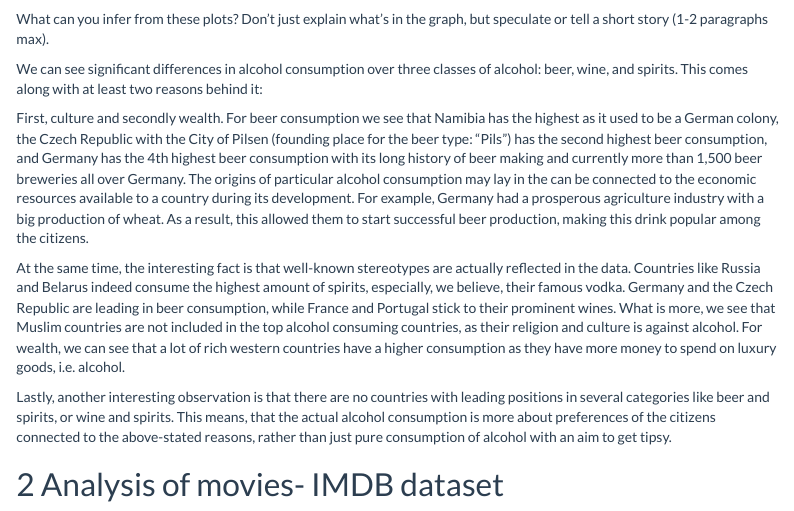
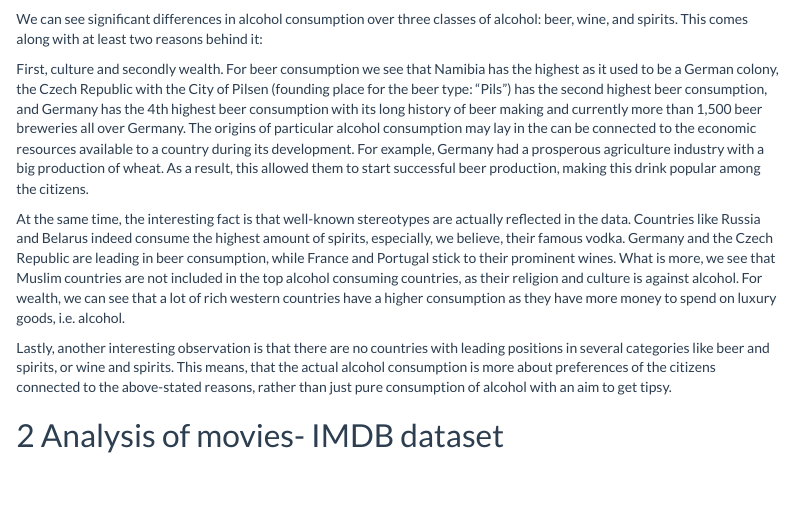
Before and after one commit to senasalman/Homework1, an R Markdown document (homework1.Rmd): the page in a window 1100 px wide, from 2420 px down. Rendered offline with R 4.5, knitr and Pandoc, with nearby package versions; some code elsewhere in the file could not run offline; menus at the side of the page are left out; long lines of code are wrapped.

Commit message:
Update homework1.Rmd

````diff
--- a/homework1.Rmd
+++ b/homework1.Rmd
@@ -123,12 +123,8 @@ ggplot(spirit_data, aes(y=reorder(country,spirit_servings),x=spirit_servings))+
   scale_x_continuous(expand = c(0,0))
 ```
 
-What can you infer from these plots? Don't just explain what's in the graph, but speculate or tell a short story (1-2 paragraphs max).
 
 We can see significant differences in alcohol consumption over three classes of alcohol: beer, wine, and spirits. This comes along with at least two reasons behind it:
-
-
-
 
 First, culture and secondly wealth. For beer consumption we see that Namibia has the highest as it used to be a German colony, the Czech Republic with the City of Pilsen (founding place for the beer type: "Pils") has the second highest beer consumption, and Germany has the 4th highest beer consumption with its long history of beer making and currently more than 1,500 beer breweries all over Germany. The origins of particular alcohol consumption may lay in the can be connected to the economic resources available to a country during its development. For example, Germany had a prosperous agriculture industry with a big production of wheat. As a result, this allowed them to start successful beer production, making this drink popular among the citizens.
 
````
